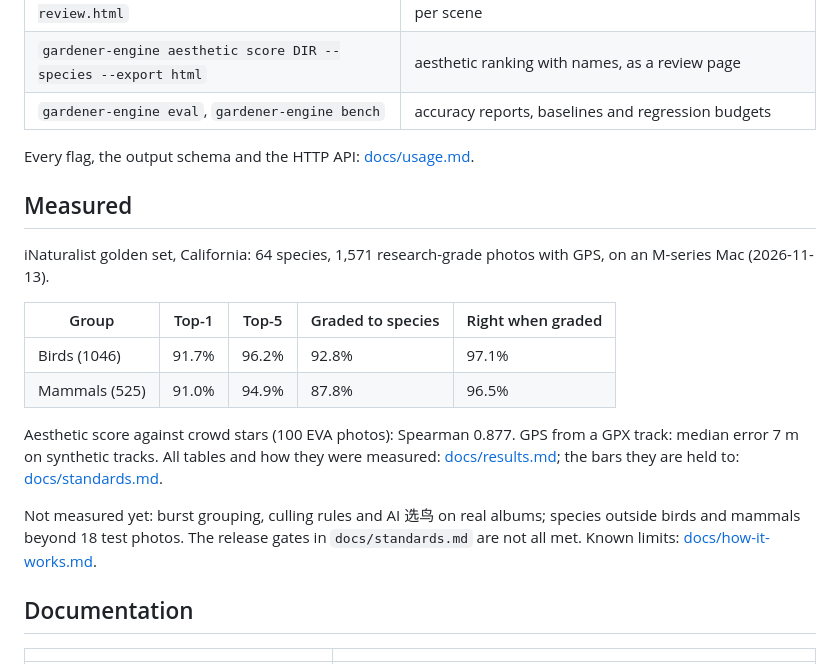
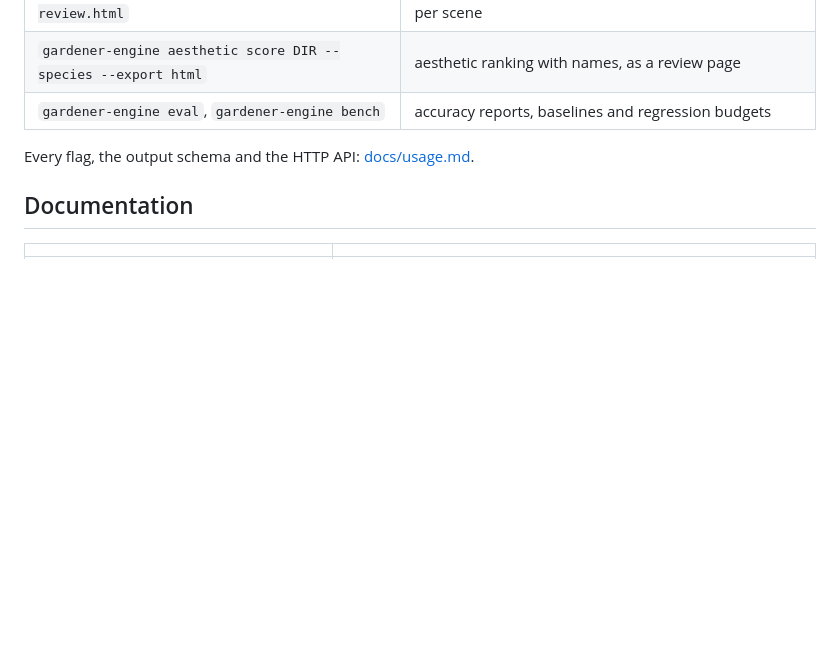
Before and after one commit to lincleejun/bioscan, a Markdown page: README.md, the part around one of its changes. GitHub-like rendering; blank space fills up the shorter version.

```diff
--- a/README.md
+++ b/README.md
@@ -44,19 +71,6 @@ uv run gardener serve                     # open http://127.0.0.1:8770
 
 Every flag, the output schema and the HTTP API: [docs/usage.md](docs/usage.md).
 
-## Measured
-
-iNaturalist golden set, California: 64 species, 1,571 research-grade photos with GPS, on an M-series Mac (2026-11-13).
-
-| Group | Top-1 | Top-5 | Graded to species | Right when graded |
-|---|---|---|---|---|
-| Birds (1046) | 91.7% | 96.2% | 92.8% | 97.1% |
-| Mammals (525) | 91.0% | 94.9% | 87.8% | 96.5% |
-
-Aesthetic score against crowd stars (100 EVA photos): Spearman 0.877. GPS from a GPX track: median error 7 m on synthetic tracks. All tables and how they were measured: [docs/results.md](docs/results.md); the bars they are held to: [docs/standards.md](docs/standards.md).
-
-Not measured yet: burst grouping, culling rules and AI 选鸟 on real albums; species outside birds and mammals beyond 18 test photos. The release gates in `docs/standards.md` are not all met. Known limits: [docs/how-it-works.md](docs/how-it-works.md#known-limitations-and-roadmap).
-
 ## Documentation
 
 | | |
```
Also changed, not shown: other parts of README.md (+36 -9 lines), README.zh-CN.md (+36 -22 lines), assets/readme/compare.jpg (added), assets/readme/picks.jpg (added), assets/readme/review.jpg (added), assets/readme/scan.jpg (added), 3 other files.
